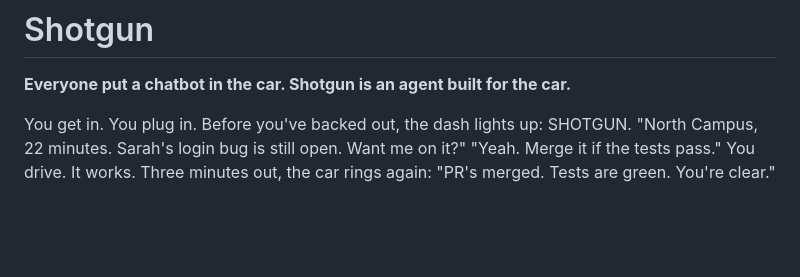
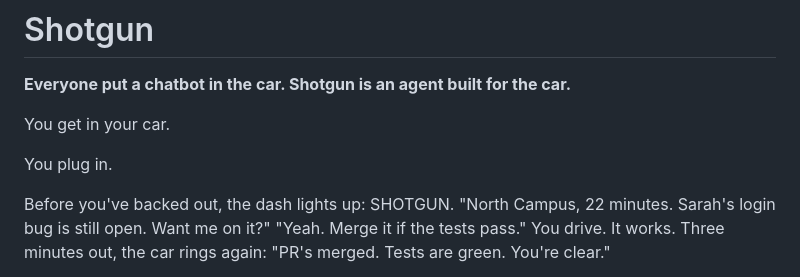
Before and after one commit to 25danielc/shotgun, a Markdown page: README.md, the part around the change. Drawn GitHub-style; blank space fills up the shorter version.

Commit message:
Update README with enhanced Shotgun description
Revised the introduction and added context about Shotgun's functionality.

```diff
--- a/README.md
+++ b/README.md
@@ -2,7 +2,11 @@
 
 **Everyone put a chatbot in the car. Shotgun is an agent built for the car.**
 
-You get in. You plug in. Before you've backed out, the dash lights up: SHOTGUN.
+You get in your car.
+
+You plug in.
+
+Before you've backed out, the dash lights up: SHOTGUN.
 "North Campus, 22 minutes. Sarah's login bug is still open. Want me on it?"
 "Yeah. Merge it if the tests pass."
 You drive. It works. Three minutes out, the car rings again: "PR's merged. Tests are green. You're clear."
```
